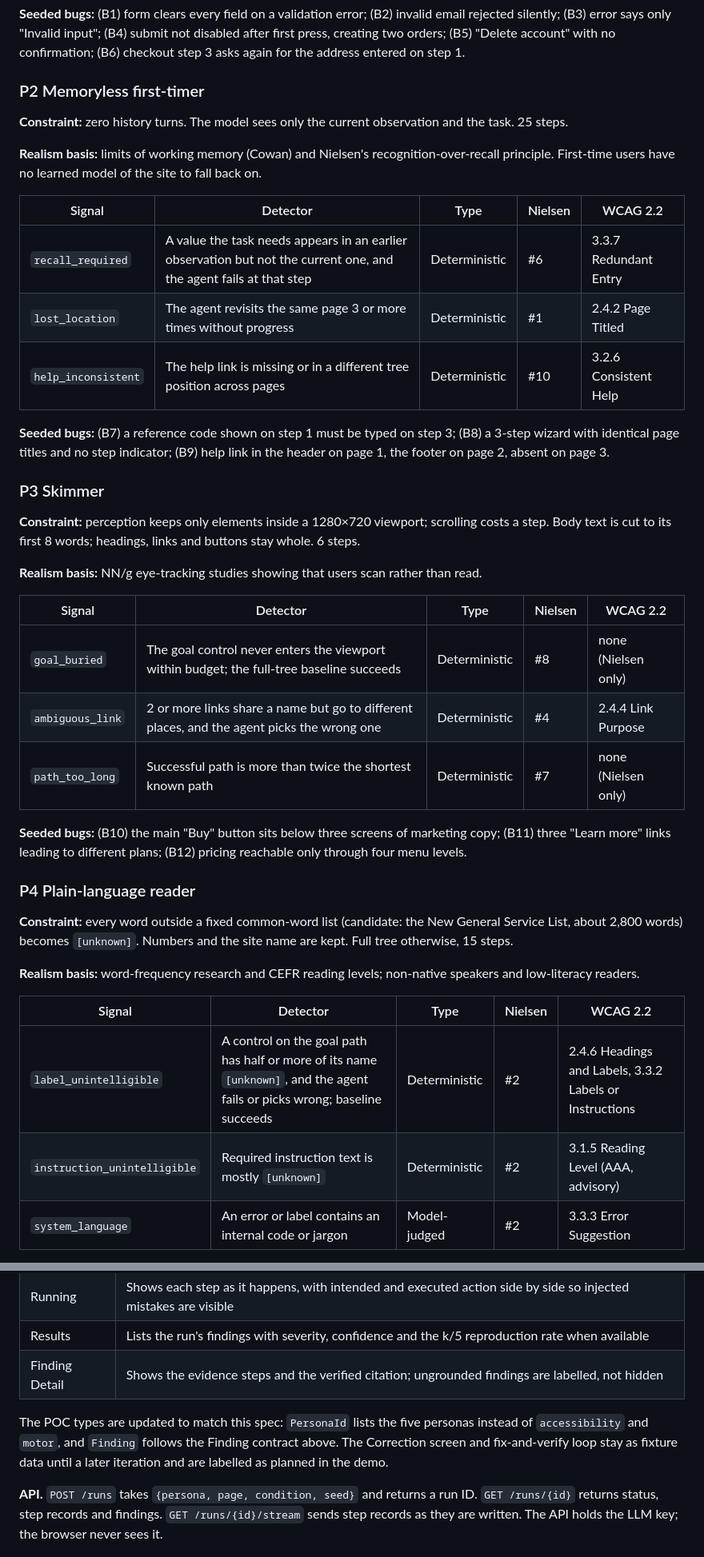
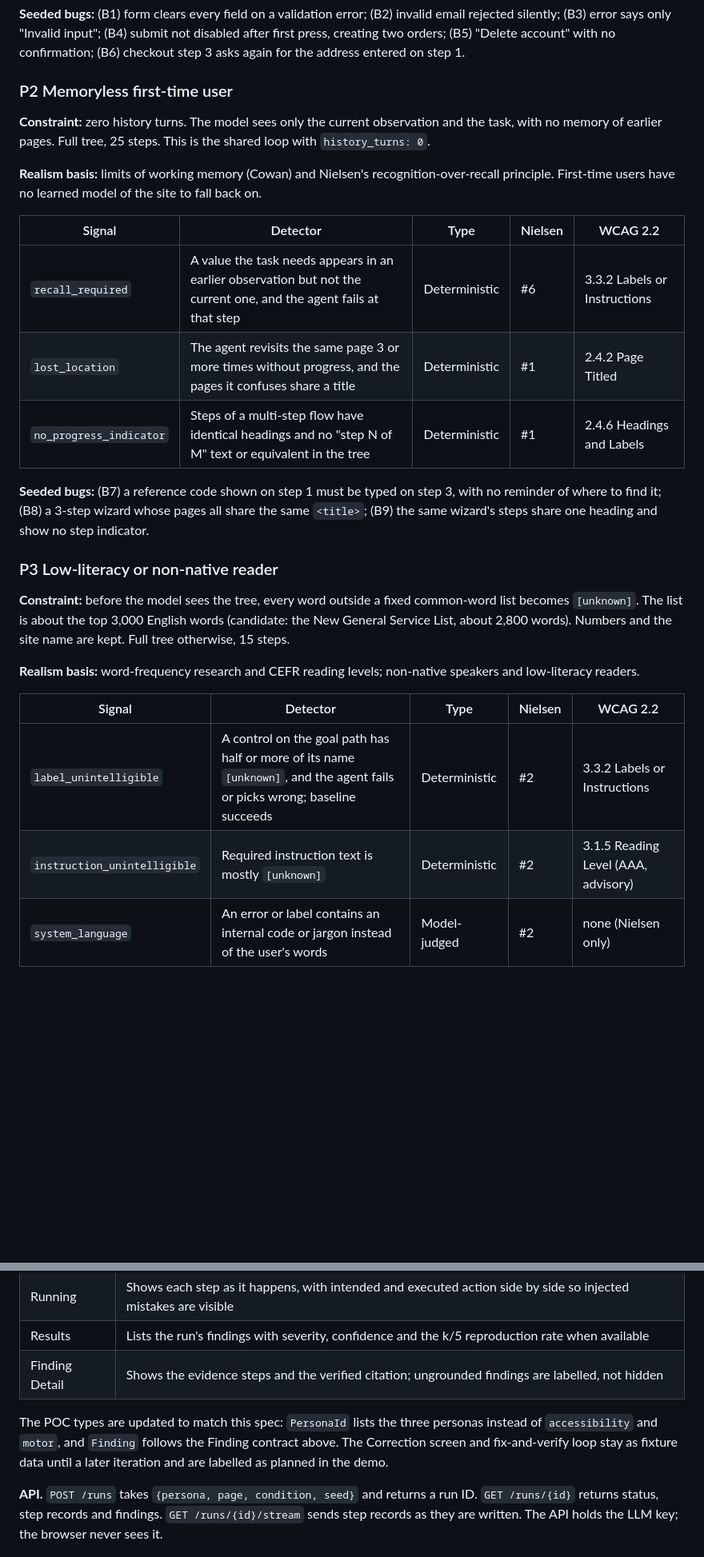
Before and after one commit to mustafakashif87/Sim-UX, a Markdown page: docs/persona-design-spec.md, 2 parts joined by grey strips. Shown at 80% size. Rendered like a GitHub page; blank space fills up the shorter version.

```diff
--- a/docs/persona-design-spec.md
+++ b/docs/persona-design-spec.md
@@ -99,43 +107,29 @@ Each persona has a constraint config, a realism basis, failure signals with a na
 
 **Seeded bugs:** (B1) form clears every field on a validation error; (B2) invalid email rejected silently; (B3) error says only "Invalid input"; (B4) submit not disabled after first press, creating two orders; (B5) "Delete account" with no confirmation; (B6) checkout step 3 asks again for the address entered on step 1.
 
-### P2 Memoryless first-timer
+### P2 Memoryless first-time user
 
-**Constraint:** zero history turns. The model sees only the current observation and the task. 25 steps.
+**Constraint:** zero history turns. The model sees only the current observation and the task, with no memory of earlier pages. Full tree, 25 steps. This is the shared loop with `history_turns: 0`.
 
 **Realism basis:** limits of working memory (Cowan) and Nielsen's recognition-over-recall principle. First-time users have no learned model of the site to fall back on.
 
 | Signal | Detector | Type | Nielsen | WCAG 2.2 |
 | --- | --- | --- | --- | --- |
-| `recall_required` | A value the task needs appears in an earlier observation but not the current one, and the agent fails at that step | Deterministic | #6 | 3.3.7 Redundant Entry |
-| `lost_location` | The agent revisits the same page 3 or more times without progress | Deterministic | #1 | 2.4.2 Page Titled |
-| `help_inconsistent` | The help link is missing or in a different tree position across pages | Deterministic | #10 | 3.2.6 Consistent Help |
+| `recall_required` | A value the task needs appears in an earlier observation but not the current one, and the agent fails at that step | Deterministic | #6 | 3.3.2 Labels or Instructions |
+| `lost_location` | The agent revisits the same page 3 or more times without progress, and the pages it confuses share a title | Deterministic | #1 | 2.4.2 Page Titled |
+| `no_progress_indicator` | Steps of a multi-step flow have identical headings and no "step N of M" text or equivalent in the tree | Deterministic | #1 | 2.4.6 Headings and Labels |
 
-**Seeded bugs:** (B7) a reference code shown on step 1 must be typed on step 3; (B8) a 3-step wizard with identical page titles and no step indicator; (B9) help link in the header on page 1, the footer on page 2, absent on page 3.
+**Seeded bugs:** (B7) a reference code shown on step 1 must be typed on step 3, with no reminder of where to find it; (B8) a 3-step wizard whose pages all share the same `<title>`; (B9) the same wizard's steps share one heading and show no step indicator.
 
-### P3 Skimmer
+### P3 Low-literacy or non-native reader
 
-**Constraint:** perception keeps only elements inside a 1280×720 viewport; scrolling costs a step. Body text is cut to its first 8 words; headings, links and buttons stay whole. 6 steps.
-
-**Realism basis:** NN/g eye-tracking studies showing that users scan rather than read.
-
-| Signal | Detector | Type | Nielsen | WCAG 2.2 |
-| --- | --- | --- | --- | --- |
-| `goal_buried` | The goal control never enters the viewport within budget; the full-tree baseline succeeds | Deterministic | #8 | none (Nielsen only) |
-| `ambiguous_link` | 2 or more links share a name but go to different places, and the agent picks the wrong one | Deterministic | #4 | 2.4.4 Link Purpose |
-| `path_too_long` | Successful path is more than twice the shortest known path | Deterministic | #7 | none (Nielsen only) |
-
-**Seeded bugs:** (B10) the main "Buy" button sits below three screens of marketing copy; (B11) three "Learn more" links leading to different plans; (B12) pricing reachable only through four menu levels.
-
-### P4 Plain-language reader
-
-**Constraint:** every word outside a fixed common-word list (candidate: the New General Service List, about 2,800 words) becomes `[unknown]`. Numbers and the site name are kept. Full tree otherwise, 15 steps.
+**Constraint:** before the model sees the tree, every word outside a fixed common-word list becomes `[unknown]`. The list is about the top 3,000 English words (candidate: the New General Service List, about 2,800 words). Numbers and the site name are kept. Full tree otherwise, 15 steps.
 
 **Realism basis:** word-frequency research and CEFR reading levels; non-native speakers and low-literacy readers.
 
 | Signal | Detector | Type | Nielsen | WCAG 2.2 |
 | --- | --- | --- | --- | --- |
-| `label_unintelligible` | A control on the goal path has half or more of its name `[unknown]`, and the agent fails or picks wrong; baseline succeeds | Deterministic | #2 | 2.4.6 Headings and Labels, 3.3.2 Labels or Instructions |
+| `label_unintelligible` | A control on the goal path has half or more of its name `[unknown]`, and the agent fails or picks wrong; baseline succeeds | Deterministic | #2 | 3.3.2 Labels or Instructions |
 | `instruction_unintelligible` | Required instruction text is mostly `[unknown]` | Deterministic | #2 | 3.1.5 Reading Level (AAA, advisory) |
-| `system_language` | An error or label contains an internal code or jargon | Model-judged | #2 | 3.3.3 Error Suggestion |
+| `system_language` | An error or label contains an internal code or jargon instead of the user's words | Model-judged | #2 | none (Nielsen only) |
 
@@ -281,7 +263,7 @@ The POC already reads all run data through one hook, `web/src/hooks/useDemoRun.t
 | Results | Lists the run's findings with severity, confidence and the k/5 reproduction rate when available |
 | Finding Detail | Shows the evidence steps and the verified citation; ungrounded findings are labelled, not hidden |
 
-The POC types are updated to match this spec: `PersonaId` lists the five personas instead of `accessibility` and `motor`, and `Finding` follows the Finding contract above. The Correction screen and fix-and-verify loop stay as fixture data until a later iteration and are labelled as planned in the demo.
+The POC types are updated to match this spec: `PersonaId` lists the three personas instead of `accessibility` and `motor`, and `Finding` follows the Finding contract above. The Correction screen and fix-and-verify loop stay as fixture data until a later iteration and are labelled as planned in the demo.
 
 **API.** `POST /runs` takes `{persona, page, condition, seed}` and returns a run ID. `GET /runs/{id}` returns status, step records and findings. `GET /runs/{id}/stream` sends step records as they are written. The API holds the LLM key; the browser never sees it.
 
```
Also changed, not shown: other parts of docs/persona-design-spec.md (+30 -34 lines).
